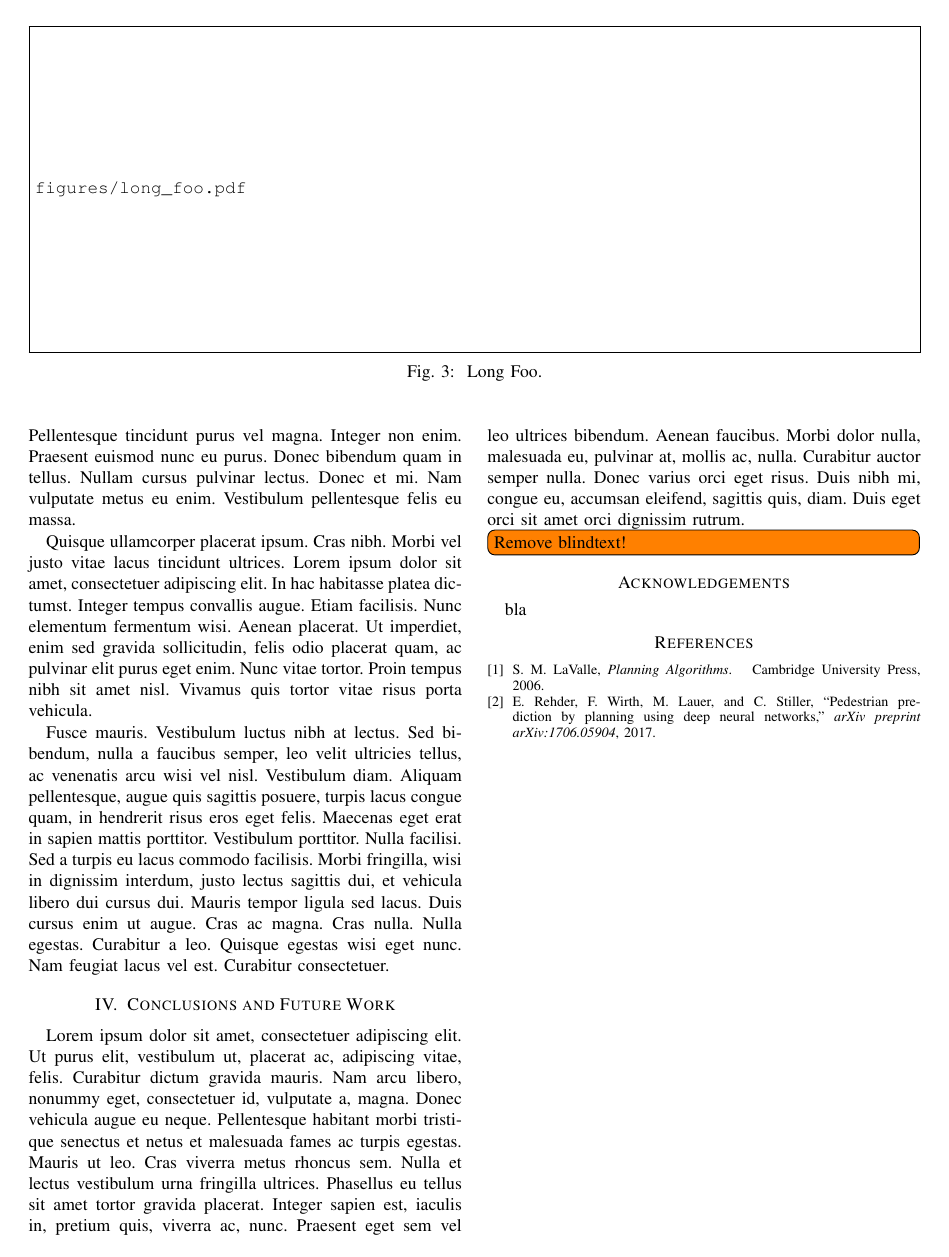
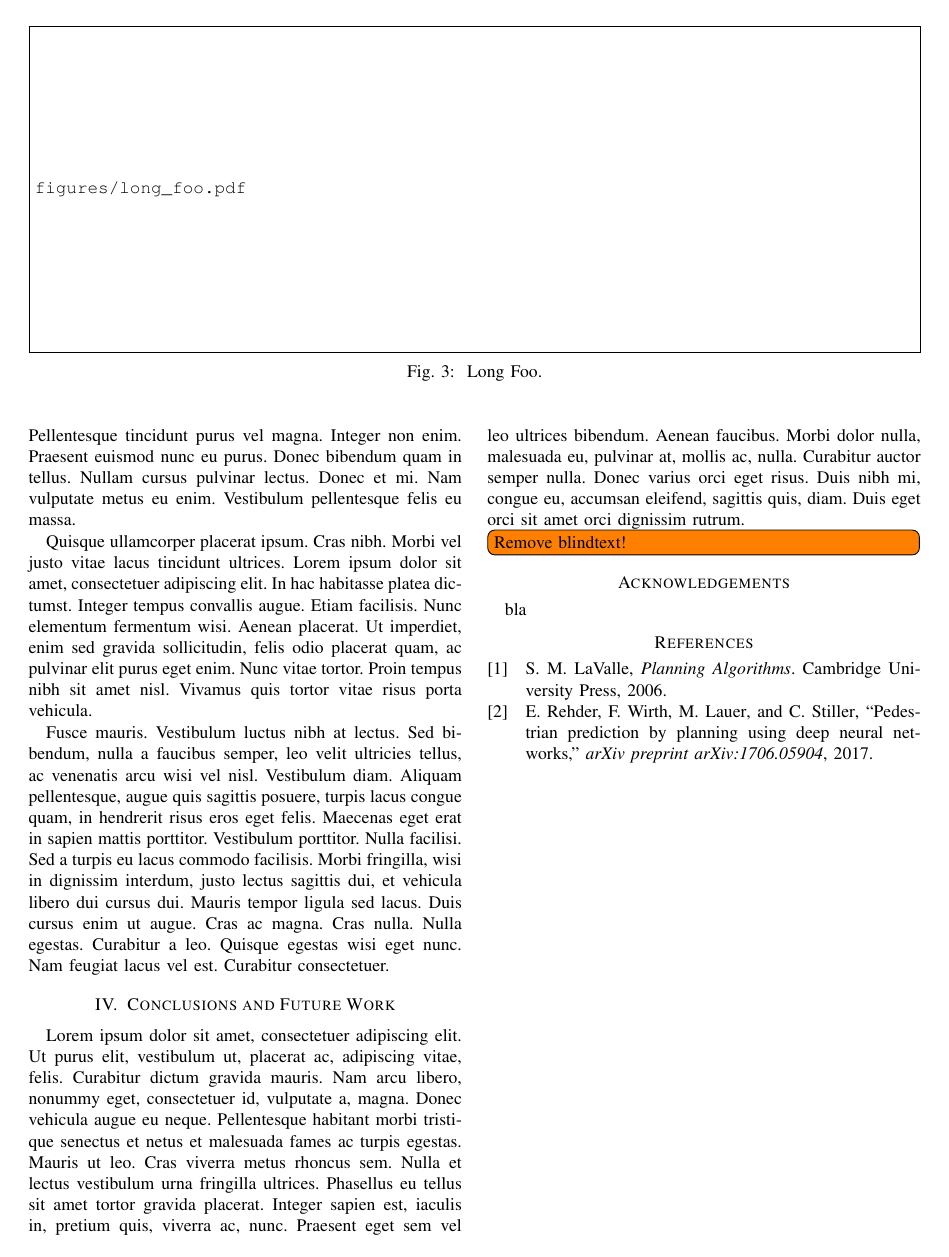
Before and after one commit to KIT-MRT/better-safe-than-sorry, a LaTeX paper (root.tex): page 3 of 3. Compiled offline with pdfLaTeX.

Commit message:
Switch to BibLaTeX

```diff
--- a/root.tex
+++ b/root.tex
@@ -42,6 +42,16 @@
 
 \usepackage{placeins}%for \FloatBarrier
 
+\usepackage[style=ieee,
+            doi=false,
+            url=false,
+            mincitenames=1,
+            maxcitenames=1,
+            minbibnames=6,
+            maxbibnames=6,
+            backend=biber]{biblatex}  % supports bibliography with BibLaTeX
+\addbibresource{sections/references.bib}
+
 
 \title{\LARGE \bf
 Preparation of Papers for IEEE Sponsored Conferences \& Symposia*
@@ -75,9 +85,7 @@ Preparation of Papers for IEEE Sponsored Conferences \& Symposia*
 \input{sections/05_conclusions}
 \input{sections/06_acknowledgements}
 
-\bibliographystyle{IEEEtran}
-\bibliography{sections/references}
-
+\printbibliography
 
 
 \end{document}
```
